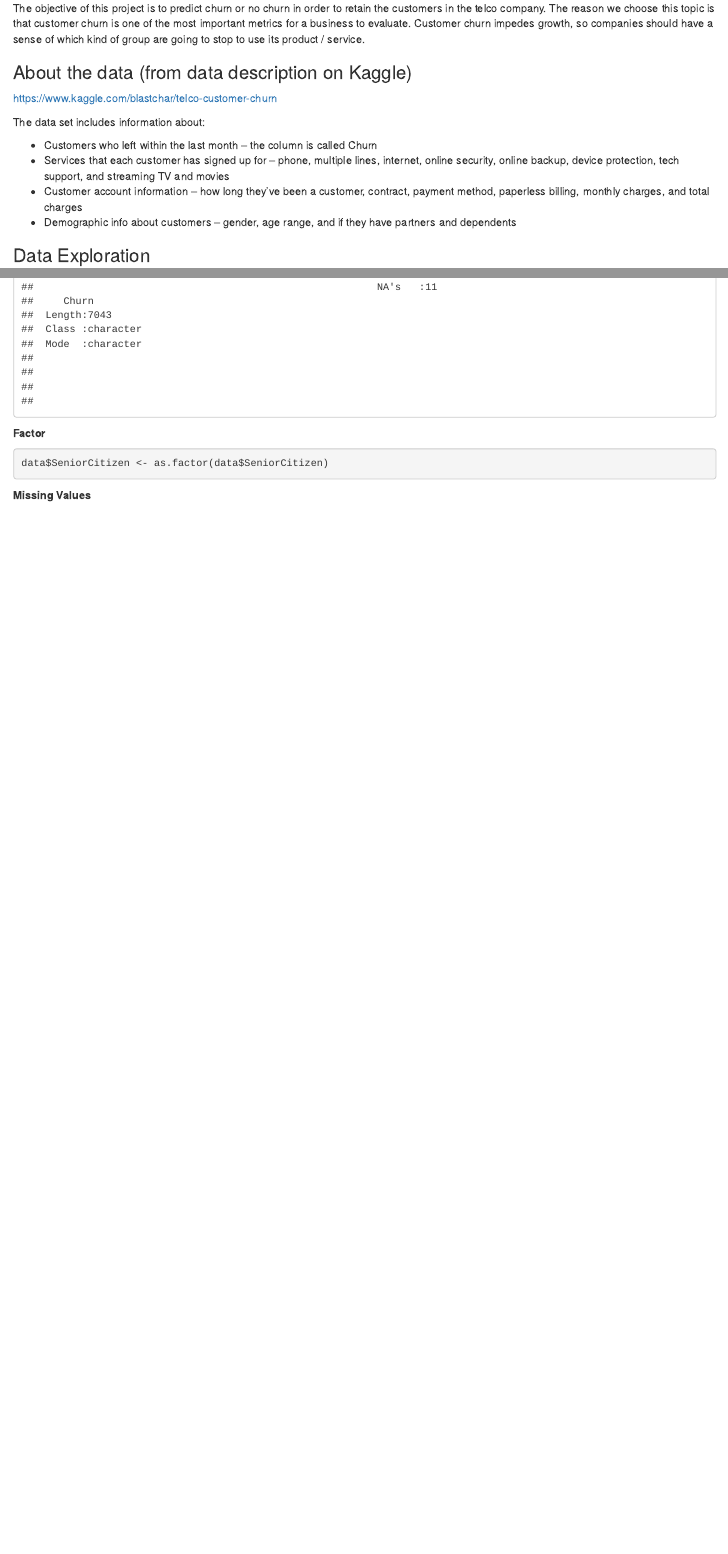
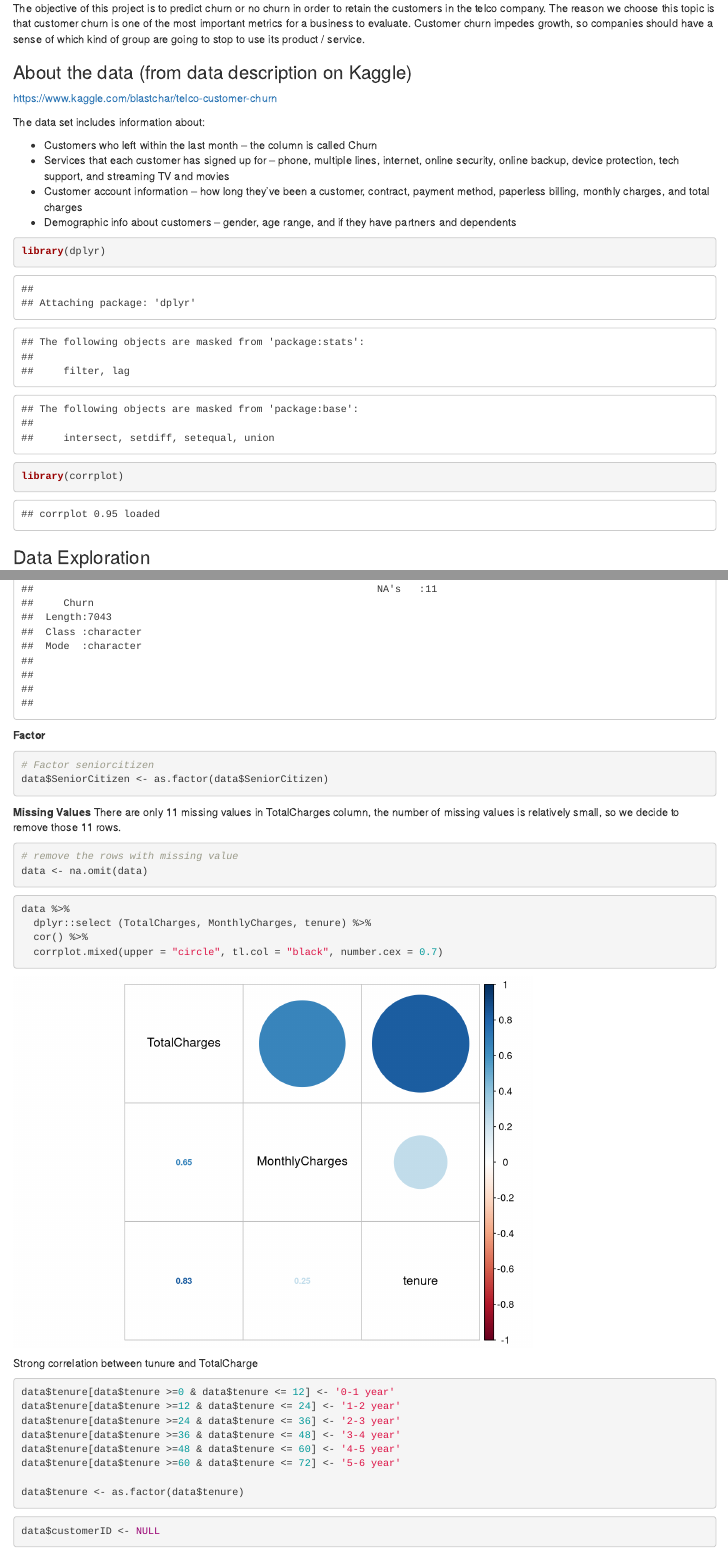
Before and after one commit to amorqiu/Tele-Marketing-Call-Success-Prediction, an R Markdown document (churn.Rmd): the page in a window 1100 px wide, from 180 px down, and a second part further down, joined at a grey line. Rendered offline with R 4.5, knitr and Pandoc, with nearby package versions.

Commit message:
data cleaning

````diff
--- a/churn.Rmd
+++ b/churn.Rmd
@@ -20,6 +20,12 @@ The data set includes information about:
 - Customer account information – how long they’ve been a customer, contract, payment method, paperless billing, monthly charges, and total charges
 - Demographic info about customers – gender, age range, and if they have partners and dependents
 
+```{r}
+library(dplyr)
+library(corrplot)
+```
+
+
 ### Data Exploration
 
 ```{r}
@@ -38,8 +44,42 @@ summary(data)
 
 **Factor**
 ```{r}
+# Factor seniorcitizen
 data$SeniorCitizen <- as.factor(data$SeniorCitizen)
 ```
 
 
 **Missing Values**
+There are only 11 missing values in TotalCharges column, the number of missing values is relatively small, so we decide to remove those 11 rows.
+```{r}
+# remove the rows with missing value
+data <- na.omit(data)
+```
+
+
+```{r}
+data %>%
+  dplyr::select (TotalCharges, MonthlyCharges, tenure) %>%
+  cor() %>%
+  corrplot.mixed(upper = "circle", tl.col = "black", number.cex = 0.7)
+```
+Strong correlation between tunure and TotalCharge
+
+
+
+
+
+```{r}
+data$tenure[data$tenure >=0 & data$tenure <= 12] <- '0-1 year'
+data$tenure[data$tenure >=12 & data$tenure <= 24] <- '1-2 year'
+data$tenure[data$tenure >=24 & data$tenure <= 36] <- '2-3 year'
+data$tenure[data$tenure >=36 & data$tenure <= 48] <- '3-4 year'
+data$tenure[data$tenure >=48 & data$tenure <= 60] <- '4-5 year'
+data$tenure[data$tenure >=60 & data$tenure <= 72] <- '5-6 year'
+
+data$tenure <- as.factor(data$tenure)
+```
+
+```{r}
+data$customerID <- NULL
+```
````
